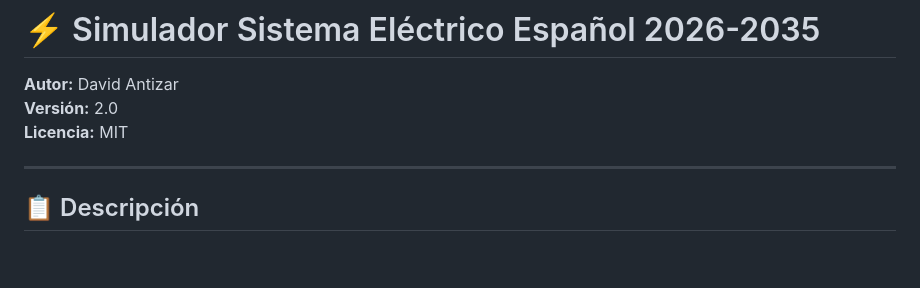
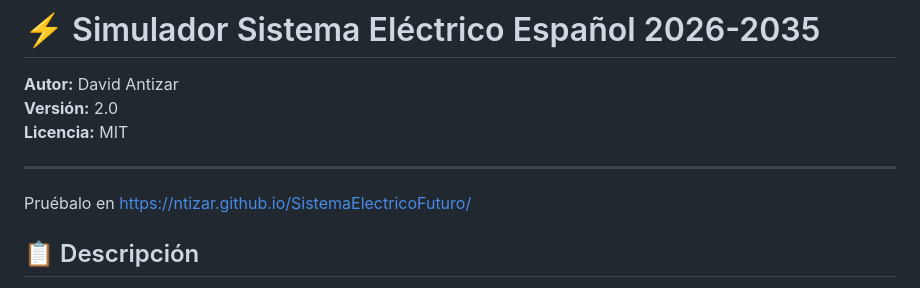
Before and after one commit to Ntizar/SistemaElectricoFuturo, a Markdown page: README.md, the part around the change. Drawn GitHub-style; blank space fills up the shorter version.

Commit message:
Add project website link to README
Added a link to the project website in the README.

```diff
--- a/README.md
+++ b/README.md
@@ -5,6 +5,7 @@
 **Licencia:** MIT
 
 ---
+Pruébalo en https://ntizar.github.io/SistemaElectricoFuturo/
 
 ## 📋 Descripción
 
```
